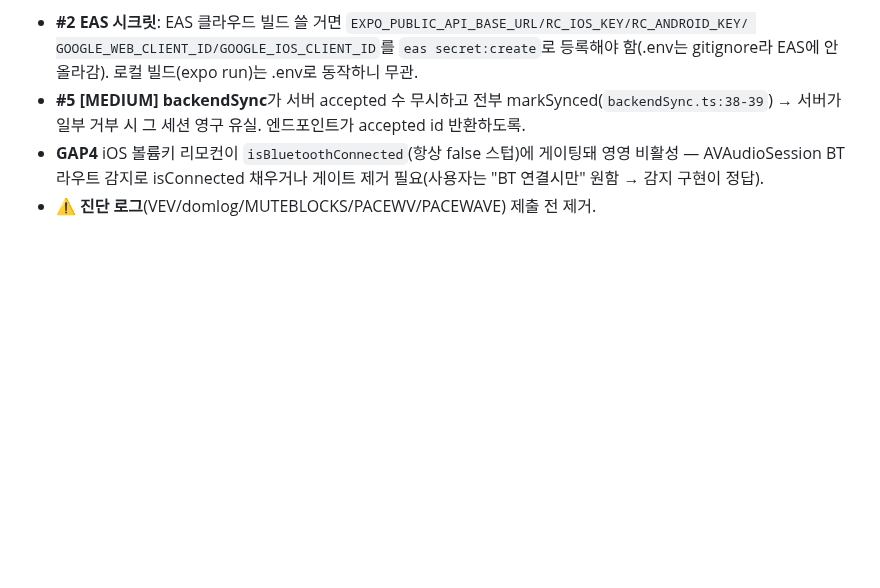
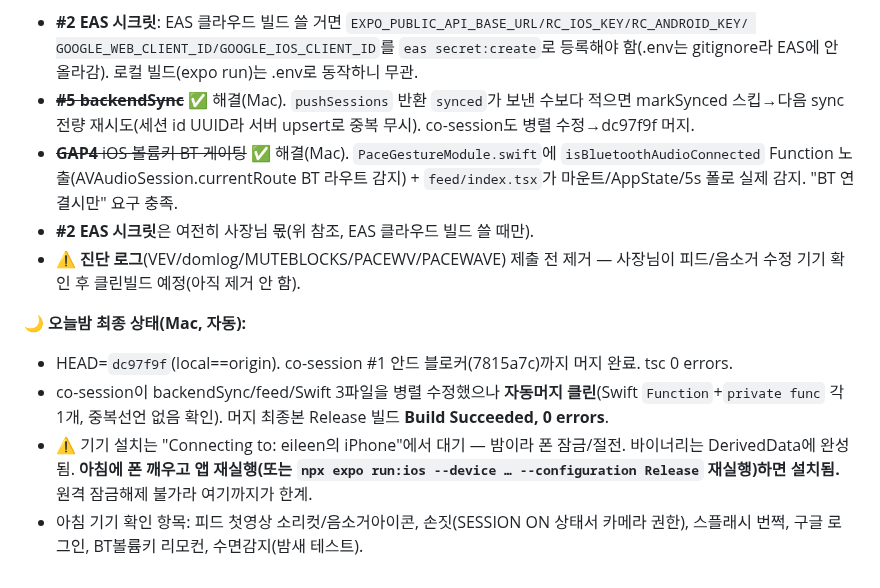
Before and after one commit to eileen0321/PACE, a Markdown page: PACE_PROJECT_MANAGEMENT.md, the part around the change. Drawn GitHub-style; blank space fills up the shorter version.

Commit message:
docs: 오늘밤 최종상태 — #5/GAP4 해결, 머지빌드 0errors, 설치 폰대기

```diff
--- a/PACE_PROJECT_MANAGEMENT.md
+++ b/PACE_PROJECT_MANAGEMENT.md
@@ -1337,8 +1337,21 @@ Time 삭제 후 iOS 피드에 안드로이드 오버레이가 하던 기능들
 - **#2 EAS 시크릿**: EAS 클라우드 빌드 쓸 거면 `EXPO_PUBLIC_API_BASE_URL/RC_IOS_KEY/RC_ANDROID_KEY/
   GOOGLE_WEB_CLIENT_ID/GOOGLE_IOS_CLIENT_ID`를 `eas secret:create`로 등록해야 함(.env는 gitignore라 EAS에
   안 올라감). 로컬 빌드(expo run)는 .env로 동작하니 무관.
-- **#5 [MEDIUM] backendSync**가 서버 accepted 수 무시하고 전부 markSynced(`backendSync.ts:38-39`) →
-  서버가 일부 거부 시 그 세션 영구 유실. 엔드포인트가 accepted id 반환하도록.
-- **GAP4** iOS 볼륨키 리모컨이 `isBluetoothConnected`(항상 false 스텁)에 게이팅돼 영영 비활성 — AVAudioSession
-  BT 라우트 감지로 isConnected 채우거나 게이트 제거 필요(사용자는 "BT 연결시만" 원함 → 감지 구현이 정답).
-- ⚠️ **진단 로그**(VEV/domlog/MUTEBLOCKS/PACEWV/PACEWAVE) 제출 전 제거.
+- ~~**#5 backendSync**~~ ✅ 해결(Mac). `pushSessions` 반환 `synced`가 보낸 수보다 적으면 markSynced
+  스킵→다음 sync 전량 재시도(세션 id UUID라 서버 upsert로 중복 무시). co-session도 병렬 수정→dc97f9f 머지.
+- ~~**GAP4** iOS 볼륨키 BT 게이팅~~ ✅ 해결(Mac). `PaceGestureModule.swift`에 `isBluetoothAudioConnected`
+  Function 노출(AVAudioSession.currentRoute BT 라우트 감지) + `feed/index.tsx`가 마운트/AppState/5s 폴로
+  실제 감지. "BT 연결시만" 요구 충족.
+- **#2 EAS 시크릿**은 여전히 사장님 몫(위 참조, EAS 클라우드 빌드 쓸 때만).
+- ⚠️ **진단 로그**(VEV/domlog/MUTEBLOCKS/PACEWV/PACEWAVE) 제출 전 제거 — 사장님이 피드/음소거 수정
+  기기 확인 후 클린빌드 예정(아직 제거 안 함).
+
+**🌙 오늘밤 최종 상태(Mac, 자동):**
+- HEAD=`dc97f9f`(local==origin). co-session #1 안드 블로커(7815a7c)까지 머지 완료. tsc 0 errors.
+- co-session이 backendSync/feed/Swift 3파일을 병렬 수정했으나 **자동머지 클린**(Swift `Function`+`private func`
+  각 1개, 중복선언 없음 확인). 머지 최종본 Release 빌드 **Build Succeeded, 0 errors**.
+- ⚠️ 기기 설치는 "Connecting to: eileen의 iPhone"에서 대기 — 밤이라 폰 잠금/절전. 바이너리는 DerivedData에
+  완성됨. **아침에 폰 깨우고 앱 재실행(또는 `npx expo run:ios --device … --configuration Release` 재실행)하면
+  설치됨.** 원격 잠금해제 불가라 여기까지가 한계.
+- 아침 기기 확인 항목: 피드 첫영상 소리컷/음소거아이콘, 손짓(SESSION ON 상태서 카메라 권한), 스플래시 번쩍,
+  구글 로그인, BT볼륨키 리모컨, 수면감지(밤새 테스트).
```
